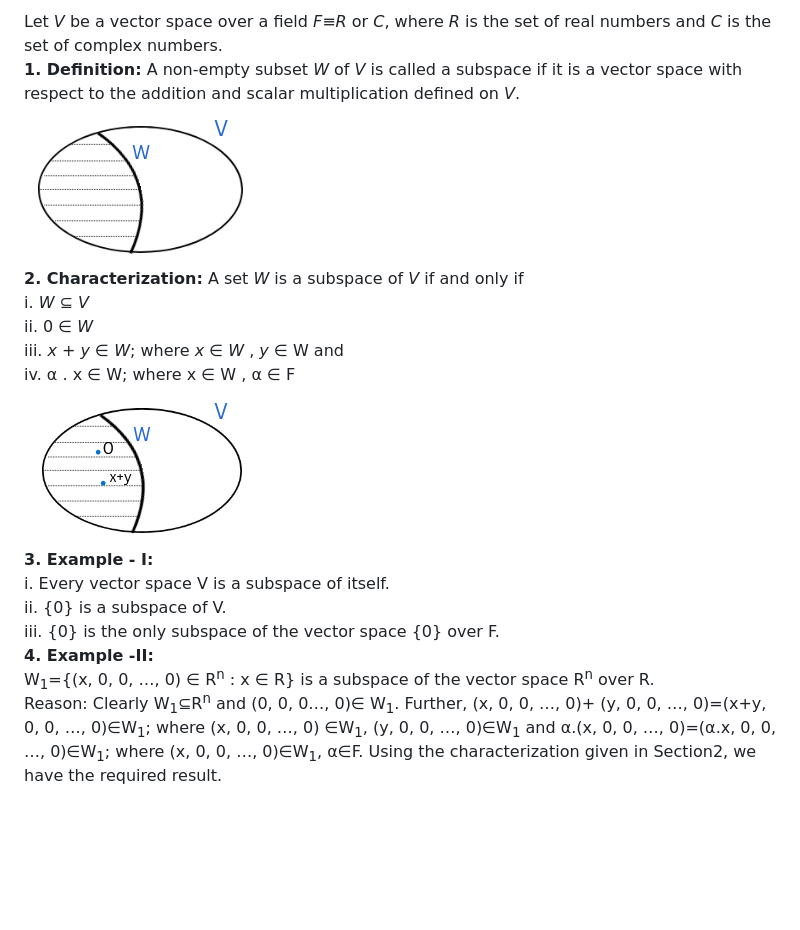
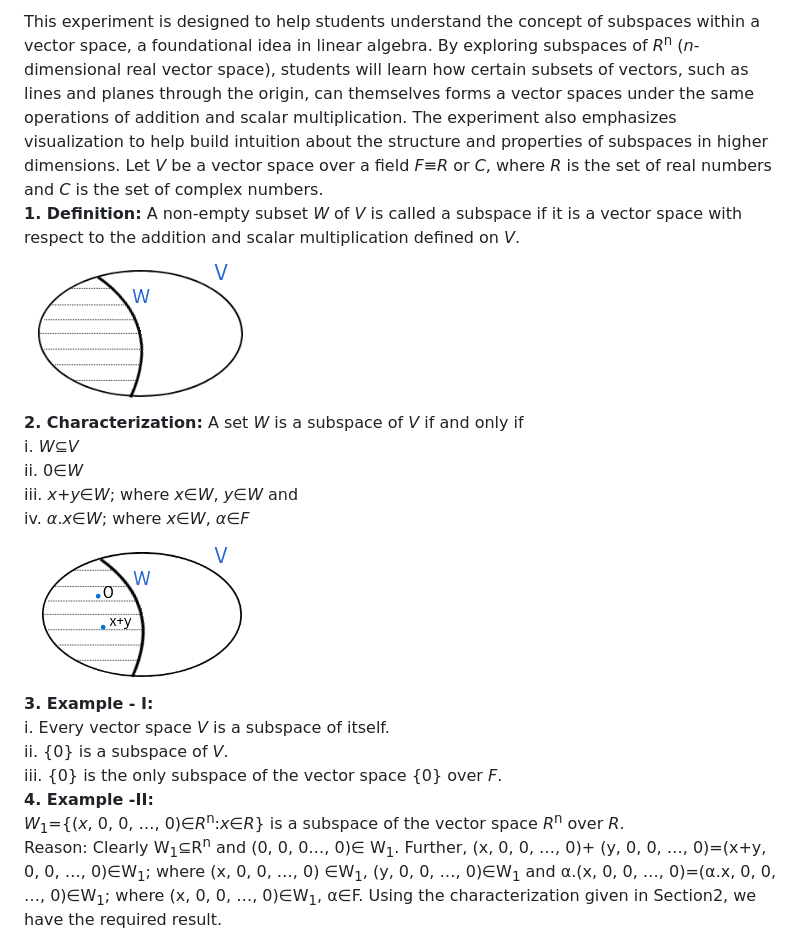
Before and after one commit to virtual-labs/exp-subspace-vector-dei, a Markdown page: experiment/theory.md, the part around the change. Rendered like a GitHub page; blank space fills up the shorter version.

```diff
--- a/experiment/theory.md
+++ b/experiment/theory.md
@@ -1,18 +1,18 @@
-Let <i>V</i> be a vector space over a field <i>F</i>≡<i>R</i> or <i>C</i>, where <i>R</i> is the set of real numbers and <i>C</i> is the set of complex numbers.<br>
+This experiment is designed to help students understand the concept of subspaces within a vector space, a foundational idea in linear algebra. By exploring subspaces of <i>R</i><sup>n</sup> (<i>n</i>-dimensional real vector space), students will learn how certain subsets of vectors, such as lines and planes through the origin, can themselves forms a vector spaces under the same operations of addition and scalar multiplication. The experiment also emphasizes visualization to help build intuition about the structure and properties of subspaces in higher dimensions. Let <i>V</i> be a vector space over a field <i>F</i>≡<i>R</i> or <i>C</i>, where <i>R</i> is the set of real numbers and <i>C</i> is the set of complex numbers.<br>
 **1. Definition:** A non-empty subset <i>W</i> of <i>V</i> is called a subspace if it is a vector space with respect to the addition and scalar multiplication defined on <i>V</i>.<br>
 ![Definition](images/exp2newimage1.1.PNG "Definition")<br>
 **2. Characterization:** A set <i>W</i> is a subspace of <i>V</i> if and only if <br>
-  i.   <i>W</i> ⊆ <i>V</i> <br>
-  ii.  0 ∈ <i>W</i> <br>
-  iii. <i>x</i> + <i>y</i> ∈ <i>W</i>; where <i>x</i> ∈ <i>W</i> , <i>y</i> ∈ W and <br>
-  iv.  α . x ∈ W; where x ∈ W , α ∈ F <br>
+  i.   <i>W</i>⊆<i>V</i> <br>
+  ii.  0∈<i>W</i> <br>
+  iii. <i>x</i>+<i>y</i>∈<i>W</i>; where <i>x</i>∈<i>W</i>, <i>y</i>∈<i>W</i> and <br>
+  iv.  <i>α</i>.<i>x</i>∈<i>W</i>; where <i>x</i>∈<i>W</i>, <i>α</i>∈<i>F</i> <br>
 ![Characterization](images/exp2newimage2.PNG "Characterization")<br>
 **3. Example - I:** <br>
-  i.	 Every vector space V is a subspace of itself. <br>
-  ii.	 {0} is a subspace of V. <br>
-  iii. {0} is the only subspace of the vector space {0} over F. <br>
+  i.	 Every vector space <i>V</i> is a subspace of itself. <br>
+  ii.	 {0} is a subspace of <i>V</i>. <br>
+  iii. {0} is the only subspace of the vector space {0} over <i>F</i>. <br>
 **4. Example -II:** <br>
-	W<sub>1</sub>={(x, 0, 0, …, 0) ∈ R<sup>n</sup> : x ∈ R} is a subspace of the vector space R<sup>n</sup> over R. <br>
+	<i>W</i><sub>1</sub>={(<i>x</i>, 0, 0, …, 0)∈<i>R</i><sup>n</sup>:<i>x</i>∈<i>R</i>} is a subspace of the vector space <i>R</i><sup>n</sup> over <i>R</i>. <br>
  	Reason: Clearly W<sub>1</sub>&#8838;R<sup>n</sup> and (0, 0, 0…, 0)&isin; W<sub>1</sub>. Further,  (x, 0, 0, …, 0)+ (y, 0, 0, …, 0)=(x+y, 0, 0, …, 		0)&isin;W<sub>1</sub>; where (x, 0, 0, …, 0) &isin;W<sub>1</sub>, (y, 0, 0, …, 0)&isin;W<sub>1</sub>  and α.(x, 0, 0, …, 0)=(α.x, 0, 0, …, 			0)&isin;W<sub>1</sub>; where (x, 0, 0, …, 0)&isin;W<sub>1</sub>, α&isin;F. Using the characterization given in Section2, we have the required result. <br>
 	W<sub>2</sub>={(x, x, 0) ∈ R<sup>3</sup> : x ∈ R} is a subspace of the vector space R<sup>3</sup> over R. <br>
  	Reason: It is the same as discussed in Example(i) above. <br>
```
